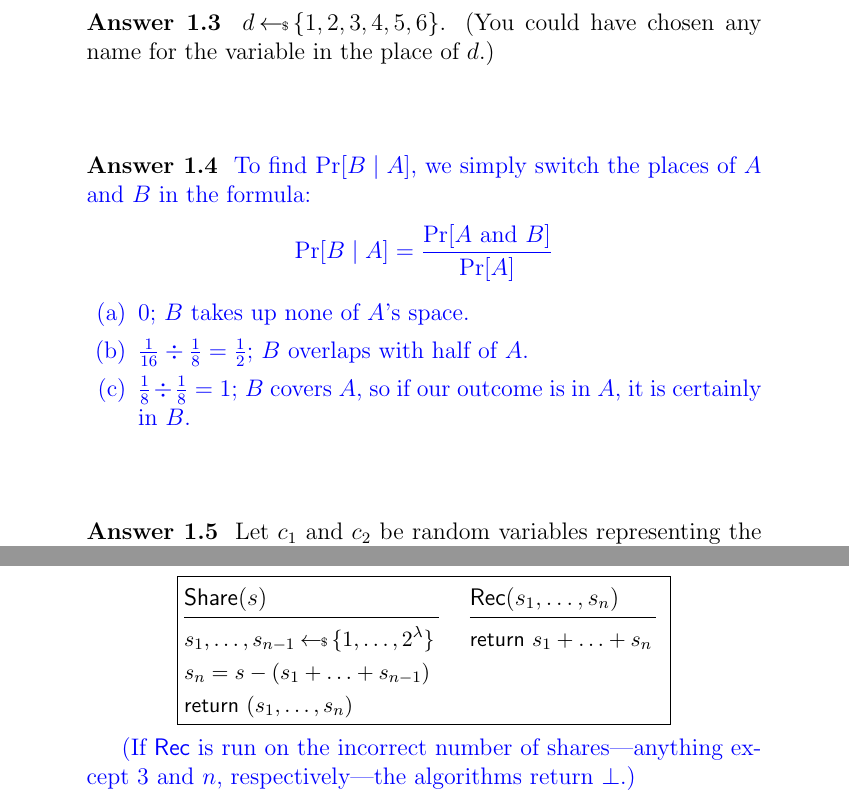
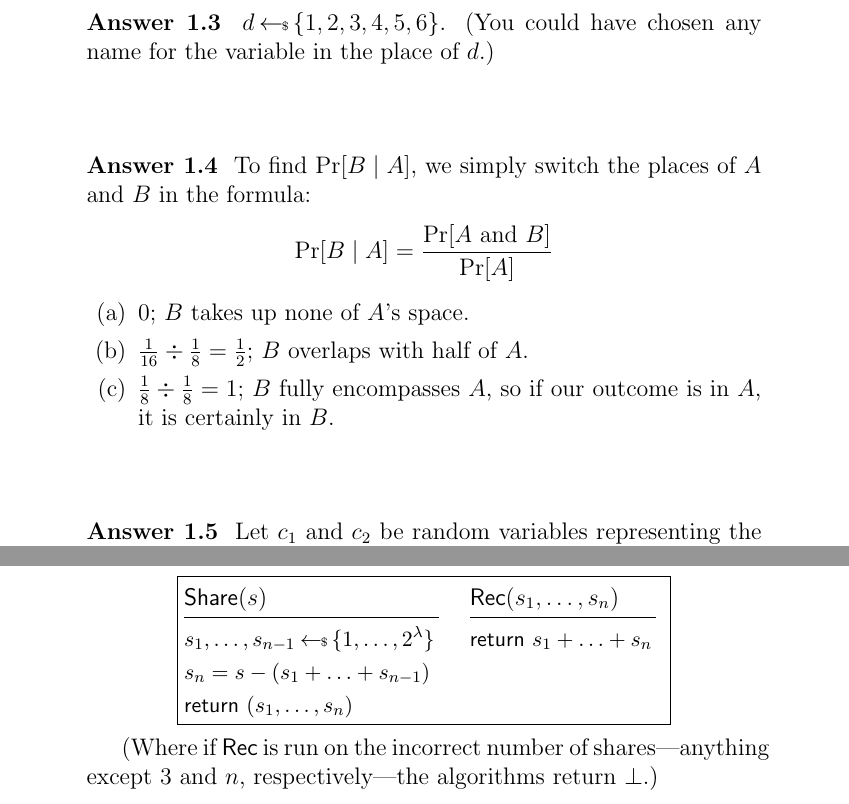
Before and after one commit to nglaeser/gtm-ss, a LaTeX document (packet/answers.tex, which reads packet/ans/probability.tex, packet/ans/secretsharing.tex): two parts of pages 2 and 5 of 8, joined at a grey line, cut so that both start at the same text. Compiled offline with pdfLaTeX.

Commit message:
update readme links and add answers; final version (remove colors)

```diff
--- a/packet/ans/probability.tex
+++ b/packet/ans/probability.tex
@@ -51,7 +51,6 @@
 \end{answer}
 
 \begin{answer}
-    \color{blue} % new
     To find $\Pr[B \mid A]$, we simply switch the places of $A$ and $B$
     in the formula:
     \[
@@ -62,7 +61,7 @@
         \item 0; $B$ takes up none of $A$'s space.
         \item $\frac{1}{16} \div \frac{1}{8} = \frac{1}{2}$; $B$ overlaps
         with half of $A$.
-        \item $\frac{1}{8} \div \frac{1}{8} = 1$; $B$ covers $A$, so if our
+        \item $\frac{1}{8} \div \frac{1}{8} = 1$; $B$ fully encompasses $A$, so if our
         outcome is in $A$, it is certainly in $B$.
     \end{enumerate}
 \end{answer}
--- a/packet/ans/secretsharing.tex
+++ b/packet/ans/secretsharing.tex
@@ -55,8 +55,8 @@
     }
     \end{pchstack}
 
-    \new{(If $\rec$ is run on the incorrect number of shares---anything except
-    3 and $n$, respectively---the algorithms return $\perp$.)}
+    (Where if $\rec$ is run on the incorrect number of shares---anything except
+    3 and $n$, respectively---the algorithms return $\perp$.)
 \end{answer}
 
 \subsection{Formal Definitions*}
```
Also changed, not shown: packet/README.md, packet/answers.pdf.
